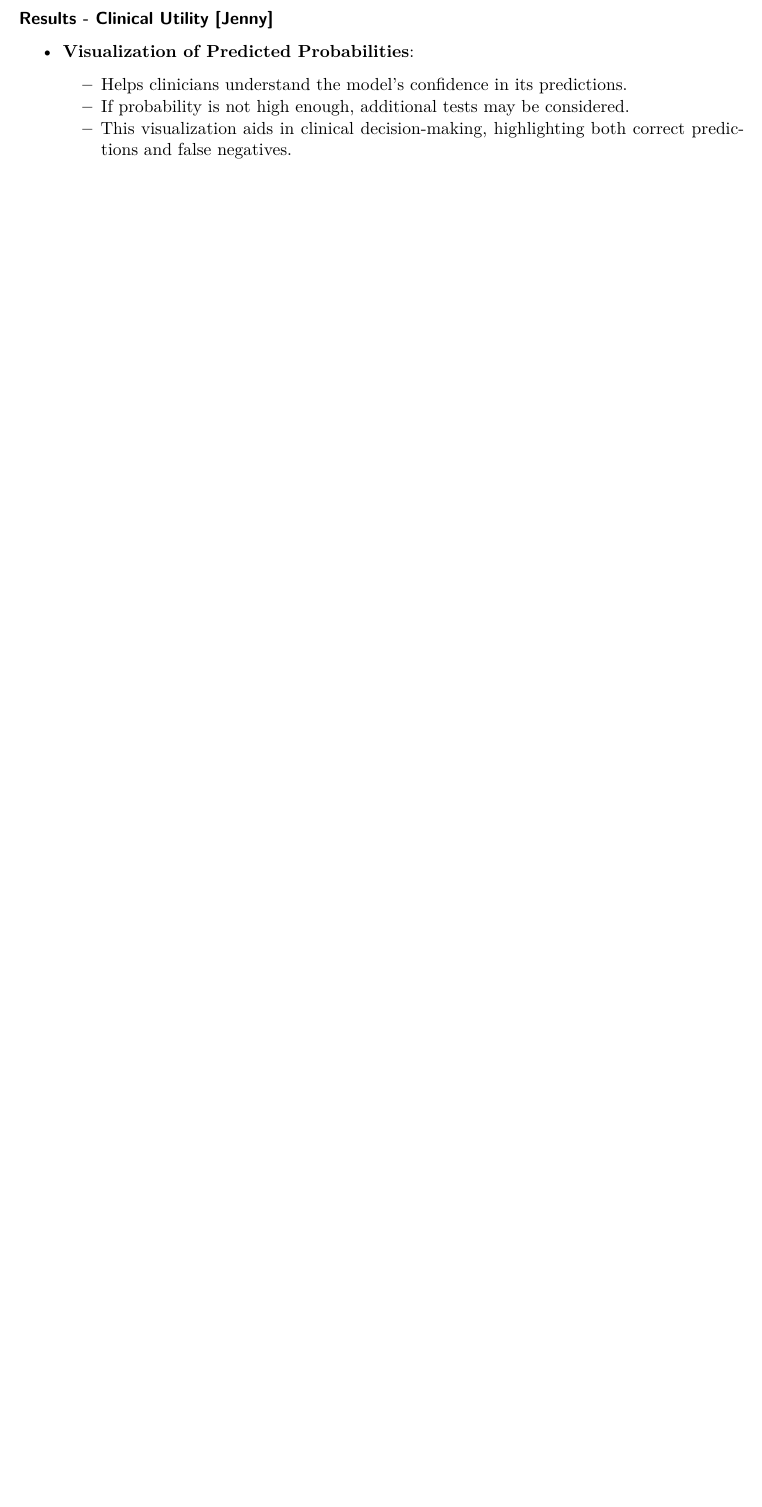
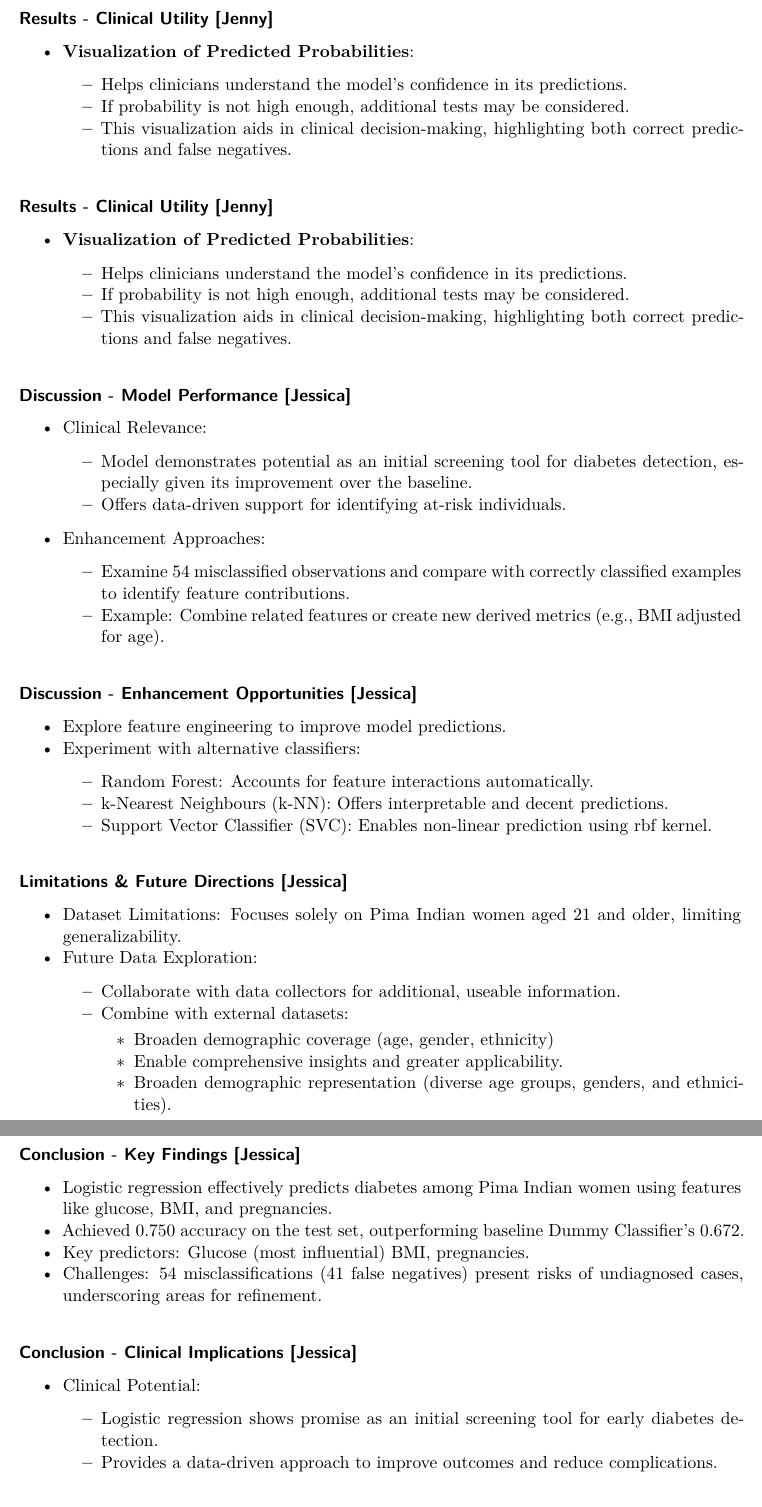
Before and after one commit to javiermtzo99/diabetes_analysis_presentation, a Quarto document (dsci542_lab3_q4.qmd): part of page 3 of 3 before the commit and two parts of pages 3 and 4 of 4 after it, the two joined at a grey line, cut so that both start at the same text, the shorter picture padded with empty space. Rendered offline with R 4.5, knitr and Pandoc in place of Quarto, then LaTeX, with nearby package versions.

Commit message:
add outline, Jessica's part

```diff
--- a/dsci542_lab3_q4.qmd
+++ b/dsci542_lab3_q4.qmd
@@ -82,3 +82,45 @@ rubric: {presentations + outline rubric = 10+3}
   - Helps clinicians understand the model’s confidence in its predictions.
   - If probability is not high enough, additional tests may be considered.
   - This visualization aids in clinical decision-making, highlighting both correct predictions and false negatives.
+
+#### Results - Clinical Utility [Jenny]
+
+- **Visualization of Predicted Probabilities**:
+  - Helps clinicians understand the model’s confidence in its predictions.
+  - If probability is not high enough, additional tests may be considered.
+  - This visualization aids in clinical decision-making, highlighting both correct predictions and false negatives.
+
+#### Discussion - Model Performance [Jessica]
+  - Clinical Relevance:
+    - Model demonstrates potential as an initial screening tool for diabetes detection, especially given its improvement over the baseline.
+    - Offers data-driven support for identifying at-risk individuals.
+  - Enhancement Approaches:
+    - Examine 54 misclassified observations and compare with correctly classified examples to identify feature contributions.
+    - Example: Combine related features or create new derived metrics (e.g., BMI adjusted for age).
+
+#### Discussion - Enhancement Opportunities [Jessica]
+  - Explore feature engineering to improve model predictions.
+  - Experiment with alternative classifiers:
+      - Random Forest: Accounts for feature interactions automatically.
+      - k-Nearest Neighbours (k-NN): Offers interpretable and decent predictions.
+      - Support Vector Classifier (SVC): Enables non-linear prediction using rbf kernel.
+
+#### Limitations & Future Directions [Jessica]
+  - Dataset Limitations: Focuses solely on Pima Indian women aged 21 and older, limiting generalizability.
+  - Future Data Exploration:
+      - Collaborate with data collectors for additional, useable information.
+      - Combine with external datasets:
+          - Broaden demographic coverage (age, gender, ethnicity)
+          - Enable comprehensive insights and greater applicability.
+          - Broaden demographic representation (diverse age groups, genders, and ethnicities).
+
+#### Conclusion - Key Findings [Jessica]
+  - Logistic regression effectively predicts diabetes among Pima Indian women using features like glucose, BMI, and pregnancies.
+  - Achieved 0.750 accuracy on the test set, outperforming baseline Dummy Classifier’s 0.672.
+  - Key predictors: Glucose (most influential) BMI, pregnancies.
+  - Challenges: 54 misclassifications (41 false negatives) present risks of undiagnosed cases, underscoring areas for refinement.
+
+#### Conclusion - Clinical Implications [Jessica]
+- Clinical Potential:
+    - Logistic regression shows promise as an initial screening tool for early diabetes detection.
+    - Provides a data-driven approach to improve outcomes and reduce complications.
```
Also changed, not shown: Diabetes analysis presentation.qmd (+2 -0 lines), dsci542_lab3_q4.qmd (10 more changed lines).
